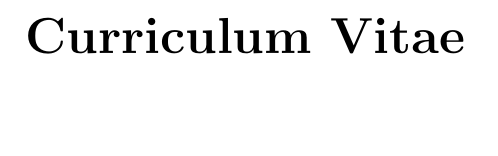
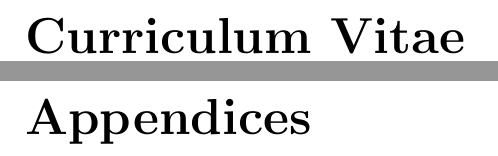
Before and after one commit to ArBalbin/Queueflow-Manuscript, a LaTeX thesis (main.tex): part of page 16 of 16 before the commit and two parts of pages 16 and 17 of 17 after it, the two joined at a grey line, cut so that both start at the same text, the shorter picture padded with empty space. Compiled offline with pdfLaTeX.

Commit message:
added appendices

```diff
--- a/main.tex
+++ b/main.tex
@@ -222,4 +222,6 @@ Lorem Ipsum is simply dummy text of the printing and typesetting industry. Lorem
 
 \chapter*{Curriculum Vitae}
 
+\chapter*{Appendices}
+
 \end{document}
```
